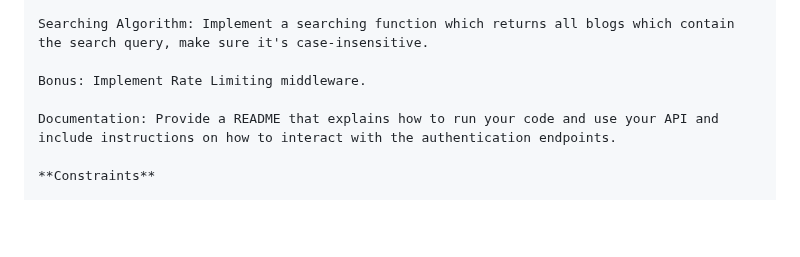
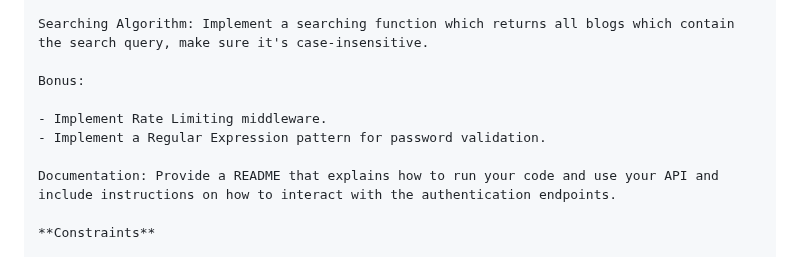
Before and after one commit to moabukar/tech-vault, a Markdown page: coding-challenges/README.md, the part around the change. Rendered like a GitHub page; blank space fills up the shorter version.

Commit message:
add bonus task for coding-challenge-2

```diff
--- a/coding-challenges/README.md
+++ b/coding-challenges/README.md
@@ -98,7 +98,10 @@ Security:
 
 Searching Algorithm: Implement a searching function which returns all blogs which contain the search query, make sure it's case-insensitive.
 
-Bonus: Implement Rate Limiting middleware.
+Bonus:
+
+- Implement Rate Limiting middleware.
+- Implement a Regular Expression pattern for password validation.
 
 Documentation: Provide a README that explains how to run your code and use your API and include instructions on how to interact with the authentication endpoints.
 
```
